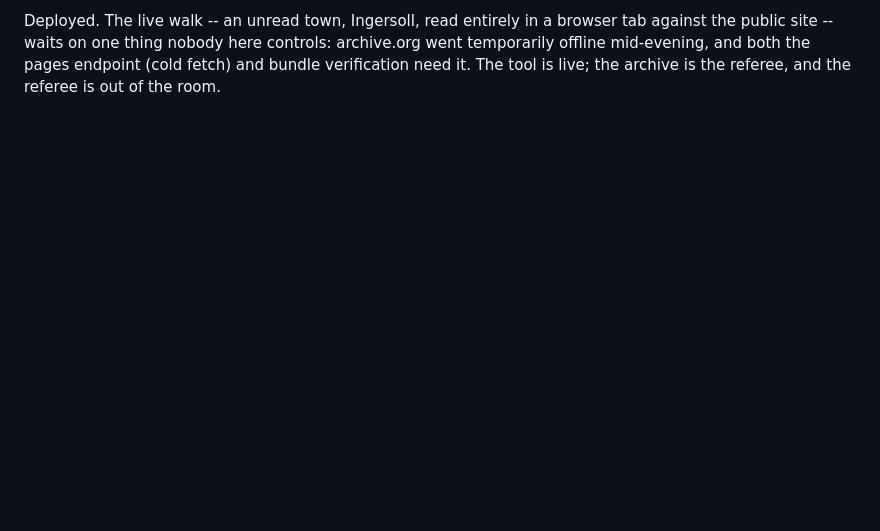
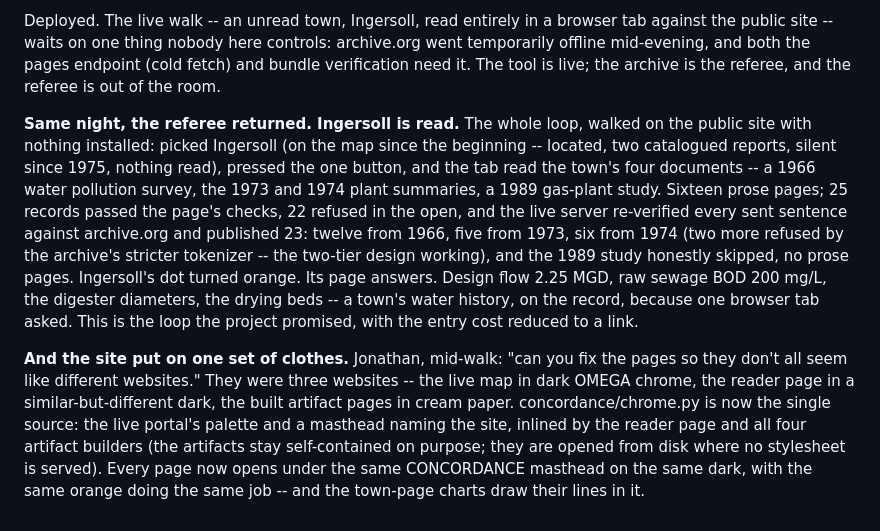
Before and after one commit to JonathanCapone/concordance, a Markdown page: WORKLOG.md, the part around the change. Rendered like a GitHub page; blank space fills up the shorter version.

Commit message:
log: Ingersoll, read by a browser on the live site; the site dresses as one site

```diff
--- a/WORKLOG.md
+++ b/WORKLOG.md
@@ -771,3 +771,31 @@ browser tab against the public site -- waits on one thing nobody here
 controls: archive.org went temporarily offline mid-evening, and both the
 pages endpoint (cold fetch) and bundle verification need it. The tool is
 live; the archive is the referee, and the referee is out of the room.
+
+**Same night, the referee returned. Ingersoll is read.** The whole loop,
+walked on the public site with nothing installed: picked Ingersoll (on the
+map since the beginning -- located, two catalogued reports, silent since
+1975, nothing read), pressed the one button, and the tab read the town's
+four documents -- a 1966 water pollution survey, the 1973 and 1974 plant
+summaries, a 1989 gas-plant study. Sixteen prose pages; 25 records passed
+the page's checks, 22 refused in the open, and the live server re-verified
+every sent sentence against archive.org and published 23: twelve from
+1966, five from 1973, six from 1974 (two more refused by the archive's
+stricter tokenizer -- the two-tier design working), and the 1989 study
+honestly skipped, no prose pages. Ingersoll's dot turned orange. Its page
+answers. Design flow 2.25 MGD, raw sewage BOD 200 mg/L, the digester
+diameters, the drying beds -- a town's water history, on the record,
+because one browser tab asked. This is the loop the project promised, with
+the entry cost reduced to a link.
+
+**And the site put on one set of clothes.** Jonathan, mid-walk: "can you
+fix the pages so they don't all seem like different websites." They were
+three websites -- the live map in dark OMEGA chrome, the reader page in a
+similar-but-different dark, the built artifact pages in cream paper.
+concordance/chrome.py is now the single source: the live portal's palette
+and a masthead naming the site, inlined by the reader page and all four
+artifact builders (the artifacts stay self-contained on purpose; they are
+opened from disk where no stylesheet is served). Every page now opens
+under the same CONCORDANCE masthead on the same dark, with the same
+orange doing the same job -- and the town-page charts draw their lines in
+it.
```
